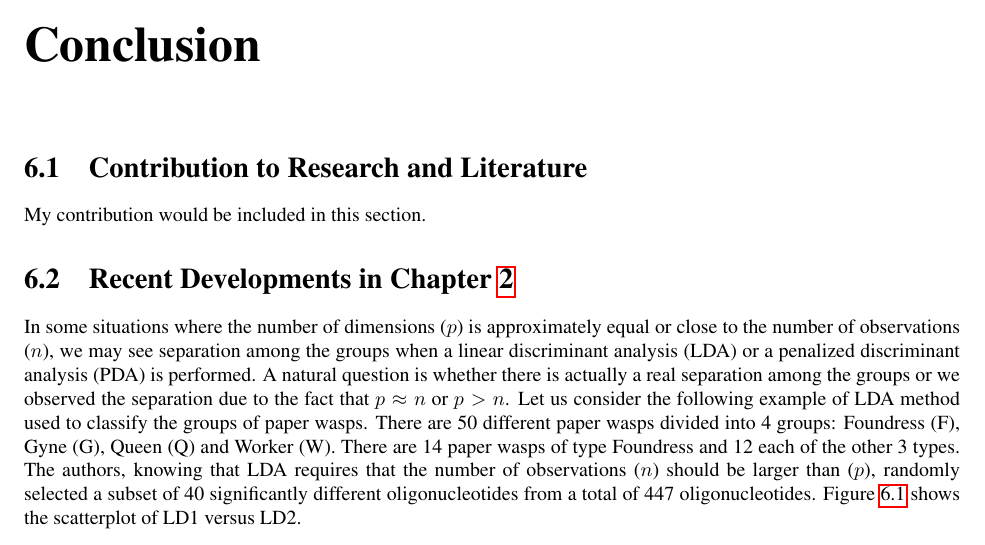
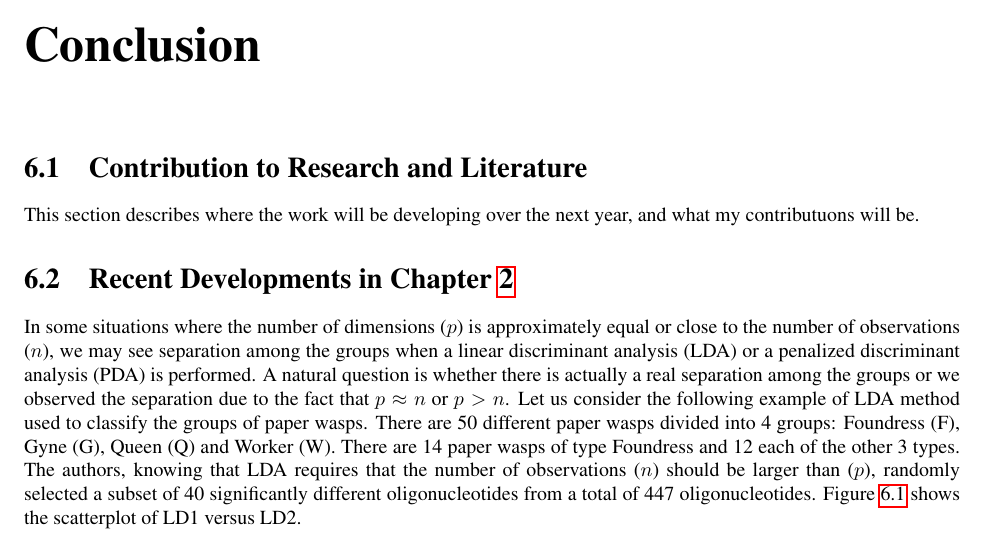
Before and after one commit to niladrir/proposal, a LaTeX thesis (proposal_niladri.tex, which reads conclusions.tex): part of page 29 of 38, cut so that both start at the same text. Compiled offline with pdfLaTeX.

Commit message:
tweaking language in last chapter

```diff
--- a/conclusions.tex
+++ b/conclusions.tex
@@ -2,7 +2,9 @@
 
 \chapter{Conclusion}\label{ch:conclusion}
 
-\section{Contribution to Research and Literature} My contribution would be included in this section.
+\section{Contribution to Research and Literature}
+
+This section describes where the work will be developing over the next year, and what my contributuons will be.
 
 \section{Recent Developments in Chapter \ref{ch:largepsmalln}}
 
```
